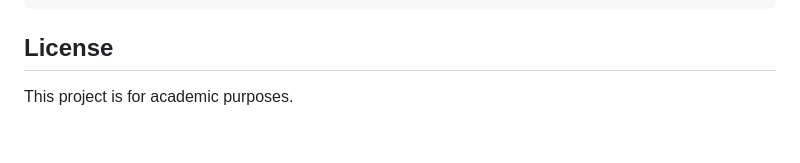
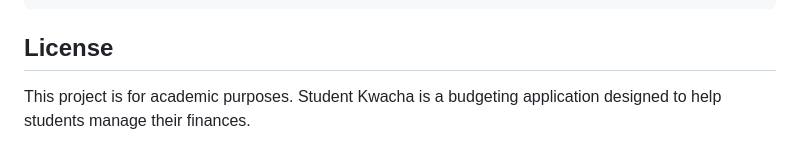
Before and after one commit to simfukweaaron08-pixel/STUDENT-KWACHA, a Markdown page: README.md, the part around the change. Drawn GitHub-style.

Commit message:
Updated project README

```diff
--- a/README.md
+++ b/README.md
@@ -241,3 +241,4 @@ flutter run
 ## License
 
 This project is for academic purposes.
+Student Kwacha is a budgeting application designed to help students manage their finances.
```
